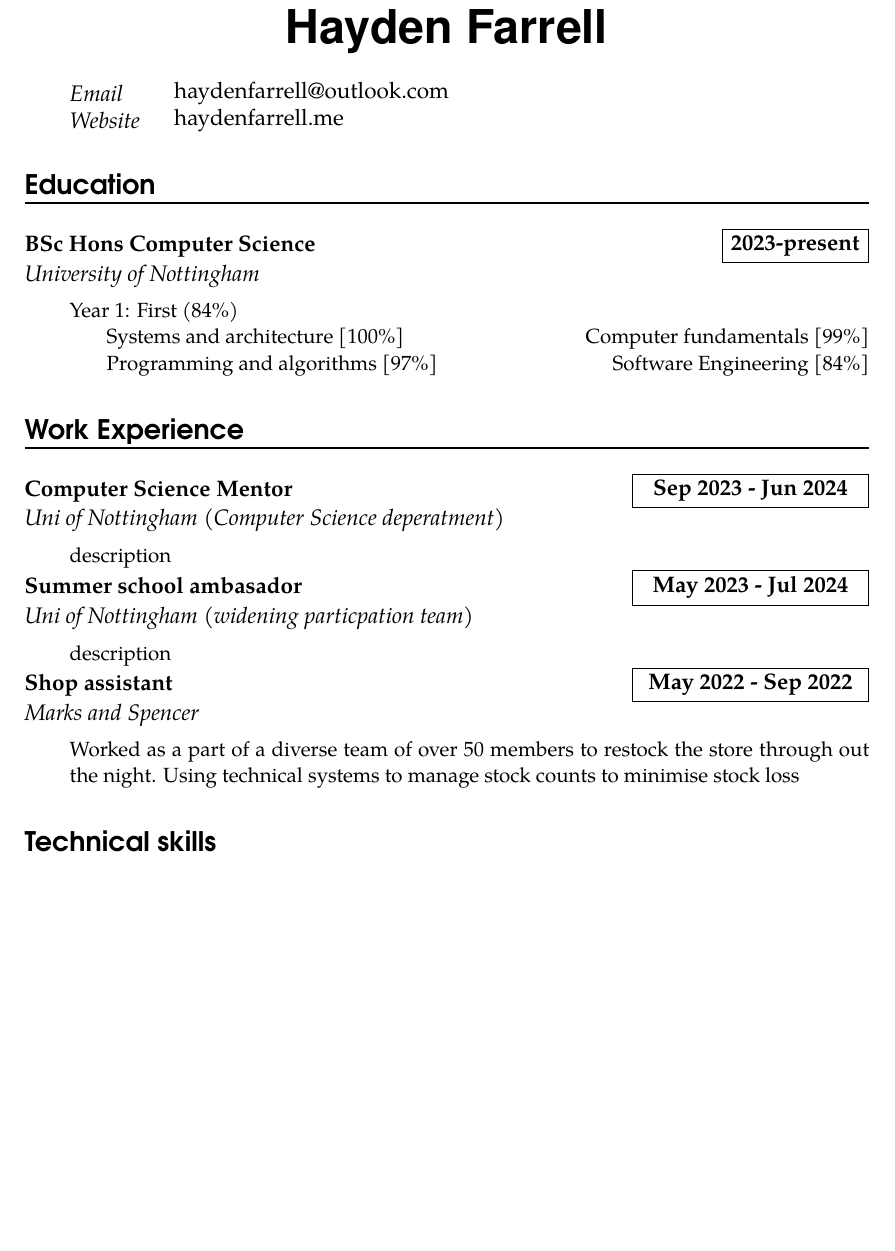
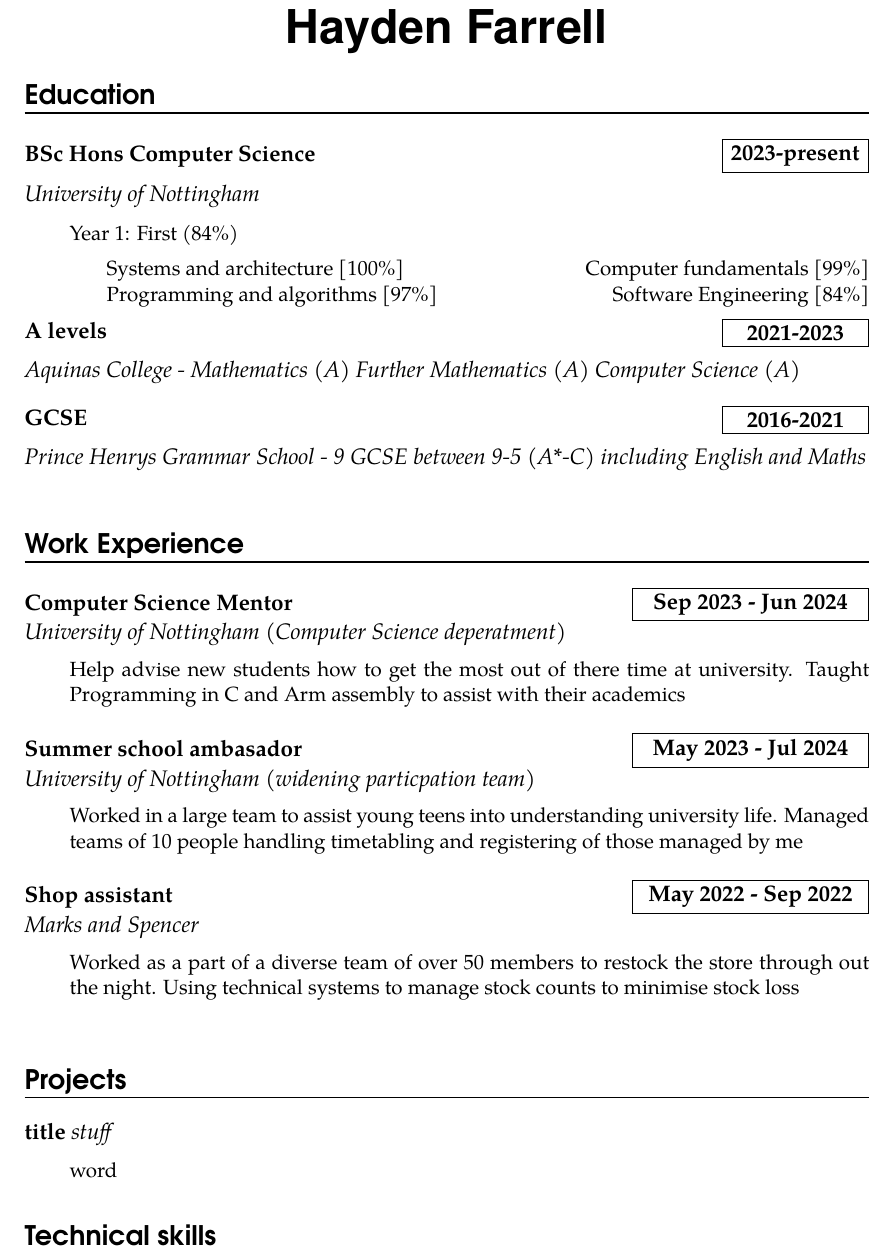
Before and after one commit to osdesa/cv, a LaTeX CV (cv.tex): part of the page, cut so that both start at the same text, the shorter picture padded with empty space. Compiled offline with pdfLaTeX.

Commit message:
finished job info and edutcation past

```diff
--- a/cv.tex
+++ b/cv.tex
@@ -67,7 +67,7 @@
 
 
 % education entry
-\newcommand{\education}[8]{
+\newcommand{\education}[4]{
 % name of the studies
   \noindent  \textbf{#1}
   % at the right the duration
@@ -123,29 +141,35 @@
 \vspace*{-10pt}
 
 % personal information
-\sepspace
-\info{Email}{haydenfarrell@outlook.com}
-\info{Website}{haydenfarrell.me}
 
 % education
 \section*{Education}
 
 
 \education{BSc Hons Computer Science}{2023-present}{University of Nottingham}
-    {Year 1: First (84\%)} {Systems and architecture [100\%]} {Computer fundamentals [99\%]} {Programming and algorithms [97\%]} {Software Engineering [84\%]}
+    {Year 1: First (84\%)}
+\uniyear{Systems and architecture [100\%]} {Computer fundamentals [99\%]} {Programming and algorithms [97\%]} {Software Engineering [84\%]}
+
+\education{A levels}{2021-2023}{Aquinas College - Mathematics (A) Further Mathematics (A) Computer Science (A)}
+
+\education{GCSE}{2016-2021}{Prince Henrys Grammar School - 9 GCSE between 9-5 (A*-C) including English and Maths}
 
 % work experience
 \section*{Work Experience}
 
-\work{Computer Science Mentor}{Sep 2023 - Jun 2024}{Uni of Nottingham (Computer Science deperatment)}
-{description}
+\work{Computer Science Mentor}{Sep 2023 - Jun 2024}{University of Nottingham (Computer Science deperatment)}
+{Help advise new students how to get the most out of there time at university. Taught Programming in C and Arm assembly to assist with their academics}
 
-\work{Summer school ambasador}{May 2023 - Jul 2024}{Uni of Nottingham (widening particpation team)}
-{description}
+\work{Summer school ambasador}{May 2023 - Jul 2024}{University of Nottingham (widening particpation team)}
+{Worked in a large team to assist young teens into understanding university life. Managed teams of 10 people handling timetabling and registering of those managed by me}
 
 \work{Shop assistant}{May 2022 - Sep 2022}{Marks and Spencer}
   {Worked as a part of a diverse team of over 50 members to restock the store through out the night. Using technical systems to manage stock counts to minimise stock loss}
 
+% Projects
+\section*{Projects}
+
+\project{title}{stuff}{word}
 
 % technical skills
 \section*{Technical skills}
```
Also changed, not shown: cv.pdf, cv.tex (36 more changed lines).
